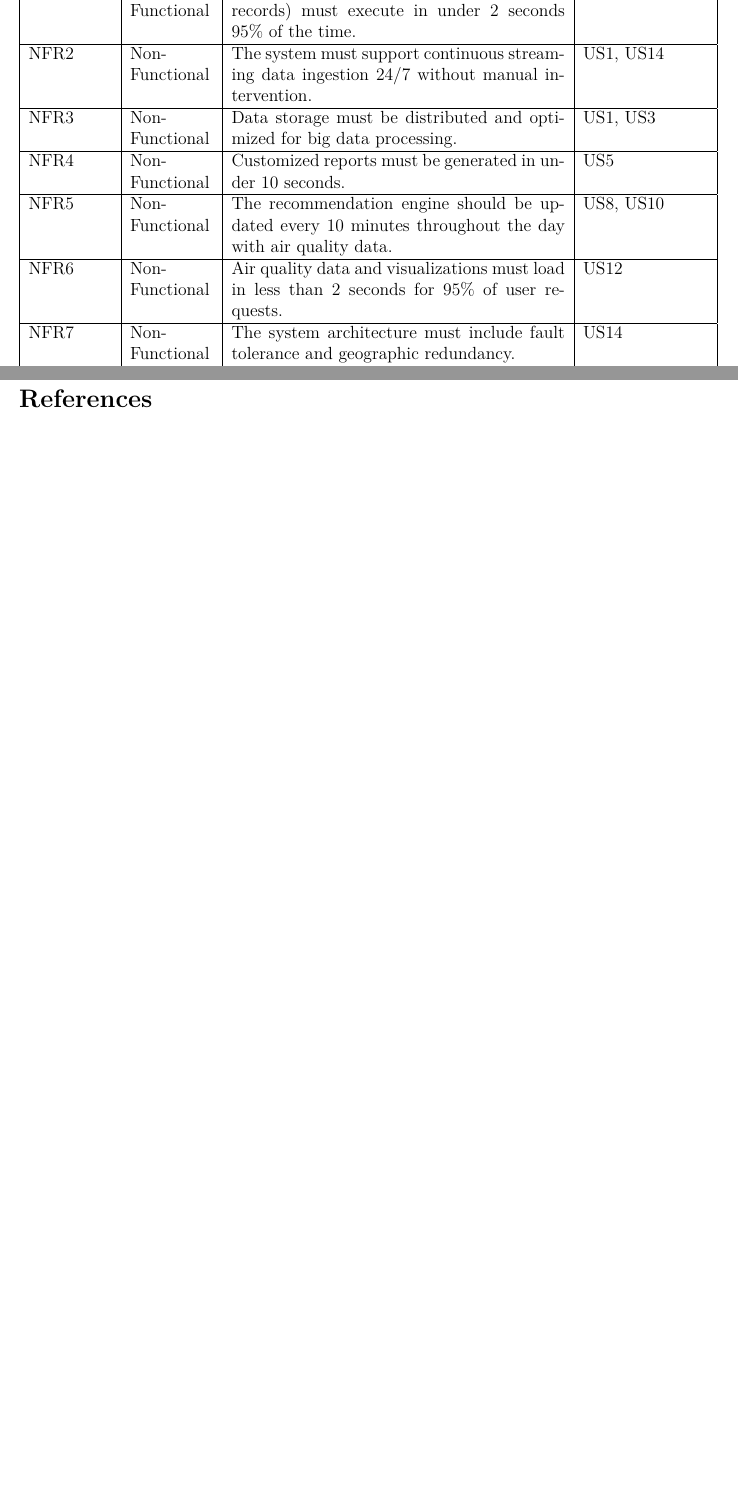
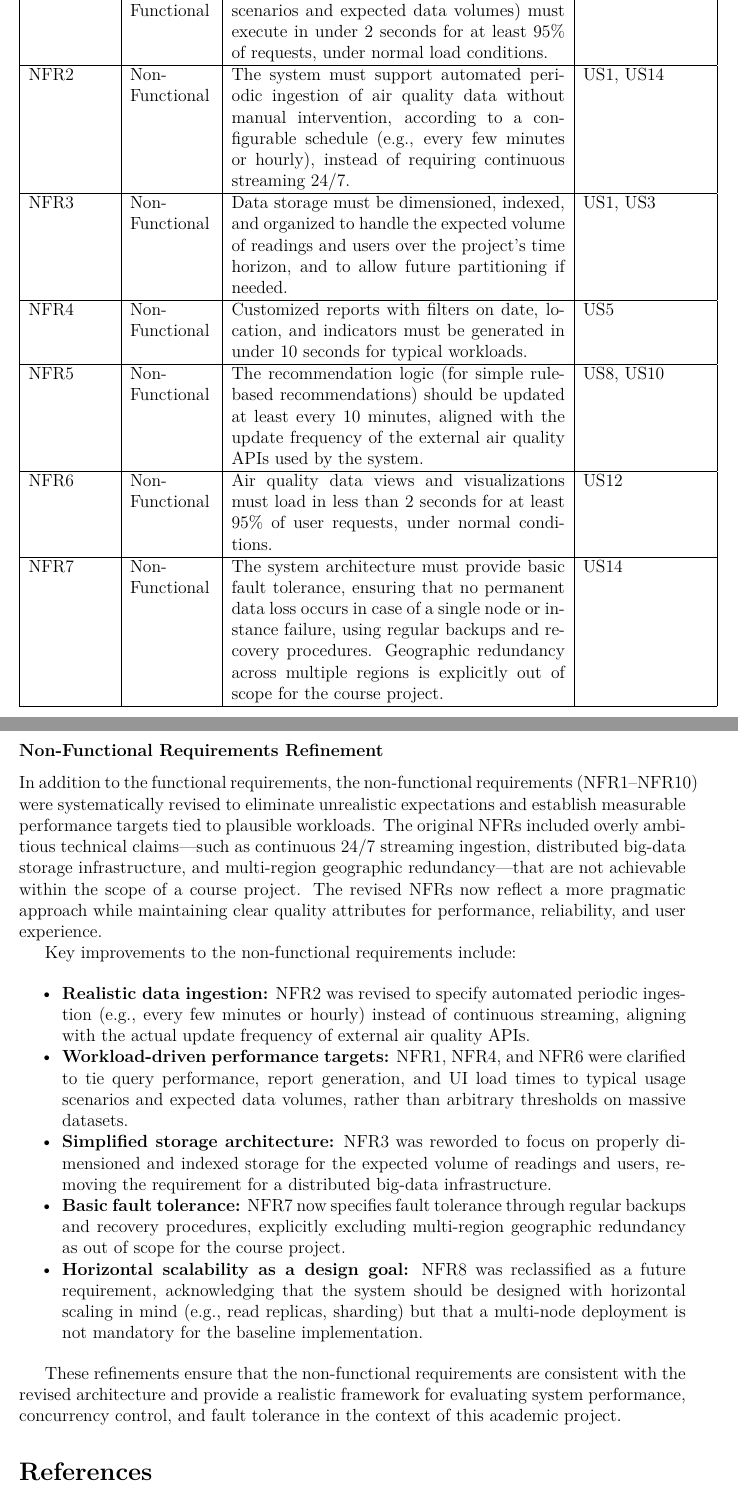
Before and after one commit to DarcanoS/Database-II, a LaTeX document (src/Workshop_Latex/Workshop.tex, which reads src/Workshop_Latex/Secciones/Workshop_1/02_Requirements.tex, src/Workshop_Latex/Secciones/Workshop_3/00_ImprovementsToWorkshop2.tex): two parts of pages 6 and 19 of 19, joined at a grey line, cut at the place of the change, the shorter picture padded with empty space. Compiled offline with pdfLaTeX.

Commit message:
docs: refine non-functional requirements and document improvements to Workshop 2

```diff
--- a/src/Workshop_Latex/Secciones/Workshop_1/02_Requirements.tex
+++ b/src/Workshop_Latex/Secciones/Workshop_1/02_Requirements.tex
@@ -52,24 +52,27 @@ FR13 & Functional & The system must provide a responsive web interface that work
 FR14 & Functional & \textit{(Optional)} The system may allow users to share links to selected air quality views or reports on social media platforms, using simple shareable URLs. & US17 \\
 \hline
 
-NFR1 & Non-Functional & Queries on large datasets (≥1 million records) must execute in under 2 seconds 95\% of the time. & US3, US12 \\
+% Non-functional requirements (NFR1–NFR10) updated according to instructor feedback.
+% See _temp_corrections/NFR_changes_spec.md
+
+NFR1 & Non-Functional & Queries on air quality data (for typical usage scenarios and expected data volumes) must execute in under 2 seconds for at least 95\% of requests, under normal load conditions. & US3, US12 \\
 \hline
 
-NFR2 & Non-Functional & The system must support continuous streaming data ingestion 24/7 without manual intervention. & US1, US14 \\
+NFR2 & Non-Functional & The system must support automated periodic ingestion of air quality data without manual intervention, according to a configurable schedule (e.g., every few minutes or hourly), instead of requiring continuous streaming 24/7. & US1, US14 \\
 \hline
 
-NFR3 & Non-Functional & Data storage must be distributed and optimized for big data processing. & US1, US3 \\
+NFR3 & Non-Functional & Data storage must be dimensioned, indexed, and organized to handle the expected volume of readings and users over the project's time horizon, and to allow future partitioning if needed. & US1, US3 \\
 \hline
 
-NFR4 & Non-Functional & Customized reports must be generated in under 10 seconds. & US5 \\
+NFR4 & Non-Functional & Customized reports with filters on date, location, and indicators must be generated in under 10 seconds for typical workloads. & US5 \\
 \hline
 
-NFR5 & Non-Functional & The recommendation engine should be updated every 10 minutes throughout the day with air quality data. & US8, US10 \\
+NFR5 & Non-Functional & The recommendation logic (for simple rule-based recommendations) should be updated at least every 10 minutes, aligned with the update frequency of the external air quality APIs used by the system. & US8, US10 \\
 \hline
 
-NFR6 & Non-Functional & Air quality data and visualizations must load in less than 2 seconds for 95\% of user requests. & US12 \\
+NFR6 & Non-Functional & Air quality data views and visualizations must load in less than 2 seconds for at least 95\% of user requests, under normal conditions. & US12 \\
 \hline
 
-NFR7 & Non-Functional & The system architecture must include fault tolerance and geographic redundancy. & US14 \\
+NFR7 & Non-Functional & The system architecture must provide basic fault tolerance, ensuring that no permanent data loss occurs in case of a single node or instance failure, using regular backups and recovery procedures. Geographic redundancy across multiple regions is explicitly out of scope for the course project. & US14 \\
 \hline
 
--- a/src/Workshop_Latex/Secciones/Workshop_3/00_ImprovementsToWorkshop2.tex
+++ b/src/Workshop_Latex/Secciones/Workshop_3/00_ImprovementsToWorkshop2.tex
@@ -21,3 +21,19 @@ In summary, the main categories of improvements include:
 \end{itemize}
 
 These changes ensure that the functional requirements are not only aligned with the instructor's feedback but also consistent with the system architecture, data ingestion pipeline, and database design presented in Workshop 2, setting a solid foundation for the concurrency, distribution, and performance analysis in Workshop 3.
+
+\subsubsection*{Non-Functional Requirements Refinement}
+
+In addition to the functional requirements, the non-functional requirements (NFR1–NFR10) were systematically revised to eliminate unrealistic expectations and establish measurable performance targets tied to plausible workloads. The original NFRs included overly ambitious technical claims—such as continuous 24/7 streaming ingestion, distributed big-data storage infrastructure, and multi-region geographic redundancy—that are not achievable within the scope of a course project. The revised NFRs now reflect a more pragmatic approach while maintaining clear quality attributes for performance, reliability, and user experience.
+
+Key improvements to the non-functional requirements include:
+
+\begin{itemize}[noitemsep]
+    \item \textbf{Realistic data ingestion:} NFR2 was revised to specify automated periodic ingestion (e.g., every few minutes or hourly) instead of continuous streaming, aligning with the actual update frequency of external air quality APIs.
+    \item \textbf{Workload-driven performance targets:} NFR1, NFR4, and NFR6 were clarified to tie query performance, report generation, and UI load times to typical usage scenarios and expected data volumes, rather than arbitrary thresholds on massive datasets.
+    \item \textbf{Simplified storage architecture:} NFR3 was reworded to focus on properly dimensioned and indexed storage for the expected volume of readings and users, removing the requirement for a distributed big-data infrastructure.
+    \item \textbf{Basic fault tolerance:} NFR7 now specifies fault tolerance through regular backups and recovery procedures, explicitly excluding multi-region geographic redundancy as out of scope for the course project.
+    \item \textbf{Horizontal scalability as a design goal:} NFR8 was reclassified as a future requirement, acknowledging that the system should be designed with horizontal scaling in mind (e.g., read replicas, sharding) but that a multi-node deployment is not mandatory for the baseline implementation.
+\end{itemize}
+
+These refinements ensure that the non-functional requirements are consistent with the revised architecture and provide a realistic framework for evaluating system performance, concurrency control, and fault tolerance in the context of this academic project.
```
Also changed, not shown: src/Workshop_Latex/Secciones/Workshop_1/02_Requirements.tex (12 more changed lines).
